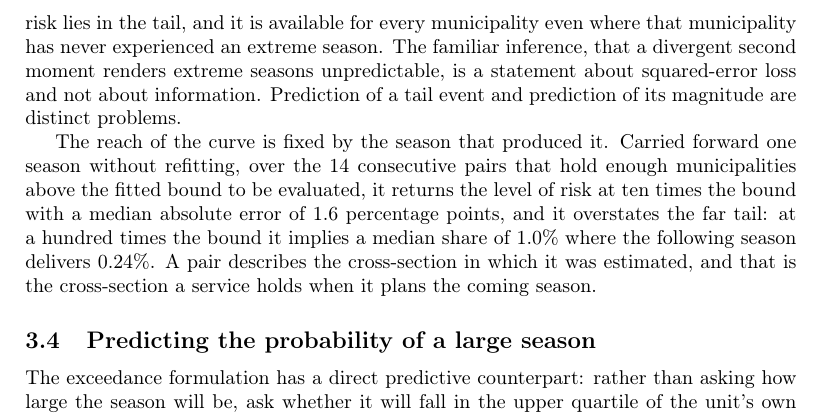
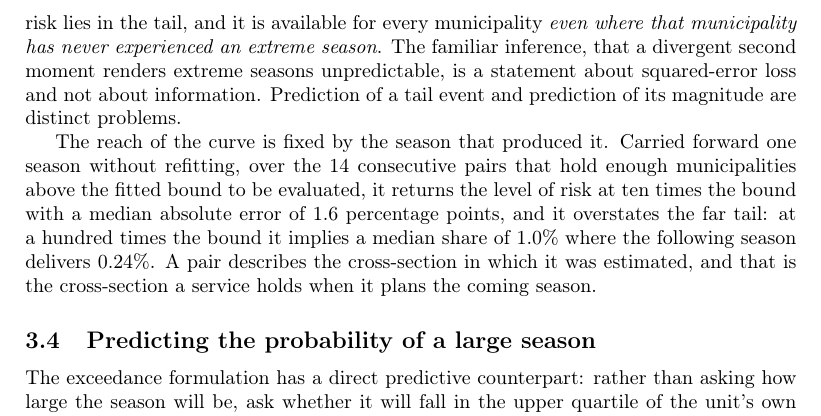
Before and after one commit to fccoelho/dengue-Powerlaw, a LaTeX paper (Manuscript/main.tex): part of page 21 of 39, cut so that both start at the same text. Compiled offline with pdfLaTeX.

Commit message:
minor changes

```diff
--- a/Manuscript/main.tex
+++ b/Manuscript/main.tex
@@ -1037,8 +1037,8 @@ sampling noise, and those regions are marked rather than interpreted.}
 This is the sense in which the description is predictive before any statistical
 learning is involved: $\alpha$ is not a summary of central tendency but a summary
 of how much of the risk lies in the tail, and it is available for every
-municipality even where that municipality has never experienced an extreme
-season. The familiar inference, that a divergent second moment renders extreme
+municipality \emph{even where that municipality has never experienced an extreme
+season}. The familiar inference, that a divergent second moment renders extreme
 seasons unpredictable, is a statement about squared-error loss and not about
 information. Prediction of a tail event and prediction of its magnitude are
 distinct problems.
```
Also changed, not shown: 1 other file.
